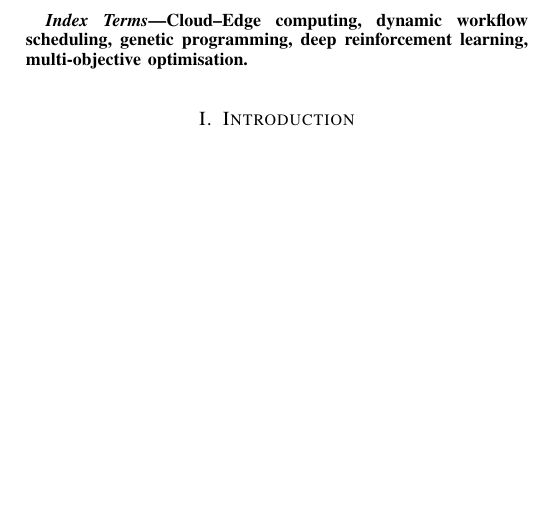
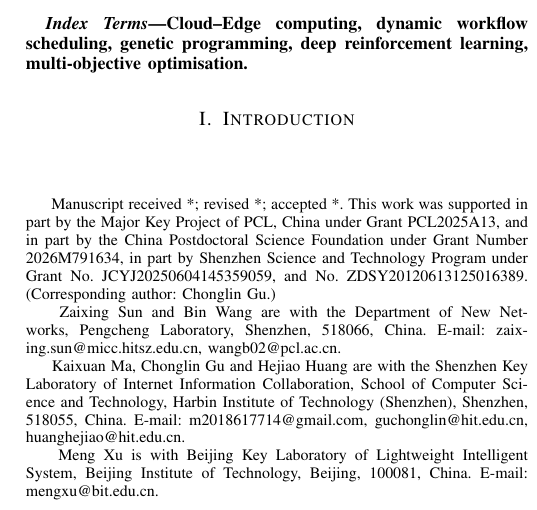
Before and after one commit to zaixing-sun/Kaixuan-GPDRL, a LaTeX paper (PRS-GPDRL.tex): part of one column of page 1 of 11 before the commit and part of one column of page 1 of 12 after it, cut so that both start at the same text, the shorter picture padded with empty space. Compiled offline with pdfLaTeX.

Commit message:
create 13 files and update 5 files

```diff
--- a/PRS-GPDRL.tex
+++ b/PRS-GPDRL.tex
@@ -61,7 +61,22 @@
 % \title{Preference-Aware Evolutionary Reinforcement Learning with GP-Evolved Actions for Multi-Objective Cloud-Edge Workflow Scheduling}
 % \title{Preference-Conditioned Deep Reinforcement Learning with Risk-Augmented
 % GP-Evolved Actions for Dynamic Workflow Scheduling in Cloud--Edge Computing}
-\author{Anonymous Authors}
+% \author{Anonymous Authors}
+
+
+\author{Zaixing~Sun,
+        Kaixuan~Ma,
+        Bin~Wang,
+        Meng~Xu,
+        Chonglin~Gu,
+        and~Hejiao~Huang
+\thanks{~~Manuscript received *; revised *; accepted *.
+This work was supported in part by the Major Key Project of PCL, China under Grant PCL2025A13, and in part by the China Postdoctoral Science Foundation under Grant Number 2026M791634, in part by Shenzhen Science and Technology Program under Grant No. JCYJ20250604145359059, and No. ZDSY20120613125016389. (Corresponding author: Chonglin~Gu.)}
+\thanks{~~Zaixing Sun and Bin Wang are with the Department of New Networks, Pengcheng Laboratory, Shenzhen, 518066, China. E-mail: zaixing.sun@micc.hitsz.edu.cn, wangb02@pcl.ac.cn.}
+\thanks{~~Kaixuan Ma, Chonglin Gu and Hejiao Huang are with the Shenzhen Key Laboratory of Internet Information Collaboration, School of Computer Science and Technology, Harbin Institute of Technology (Shenzhen), Shenzhen, 518055, China. E-mail: m2018617714@gmail.com, guchonglin@hit.edu.cn, huanghejiao@hit.edu.cn.}
+\thanks{~~Meng Xu is with Beijing Key Laboratory of Lightweight Intelligent System, Beijing Institute of Technology, Beijing, 100081, China. E-mail: mengxu@bit.edu.cn.}
+}
+
 \maketitle
 
 \begin{abstract}
```
Also changed, not shown: Author/BinWang.png (added), Author/Fangfang.Zhang.jpg (added), Author/Mengjie.Zhang.jpg (added), Author/Yi.Mei.jpg (added), Author/gu.jpg (added), Author/huang.jpg (added), Author/meng.png (added), Author/sun.jpg (added), Author/sun.png (added), Author/yi.png (added), PRS-GPDRL.pdf, 5 other files.
